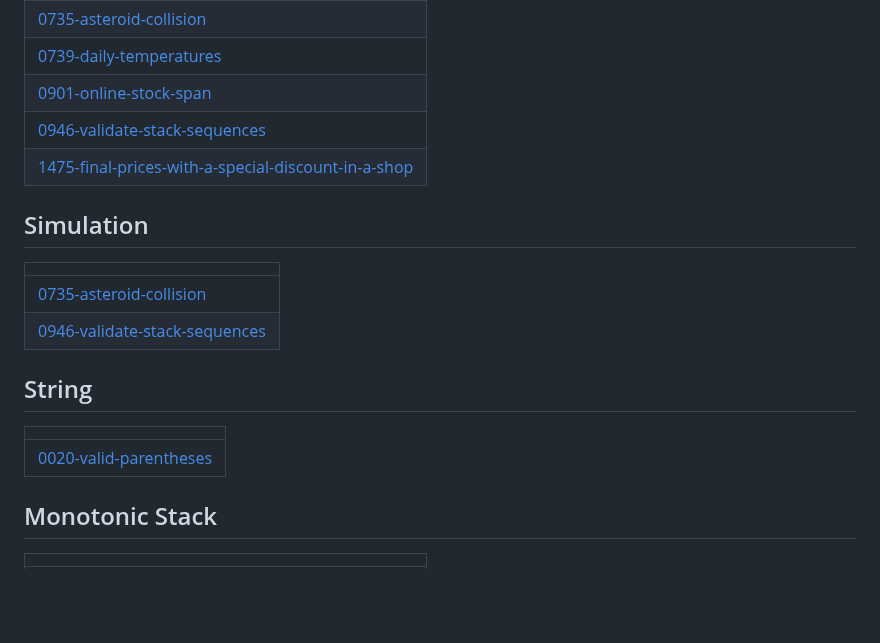
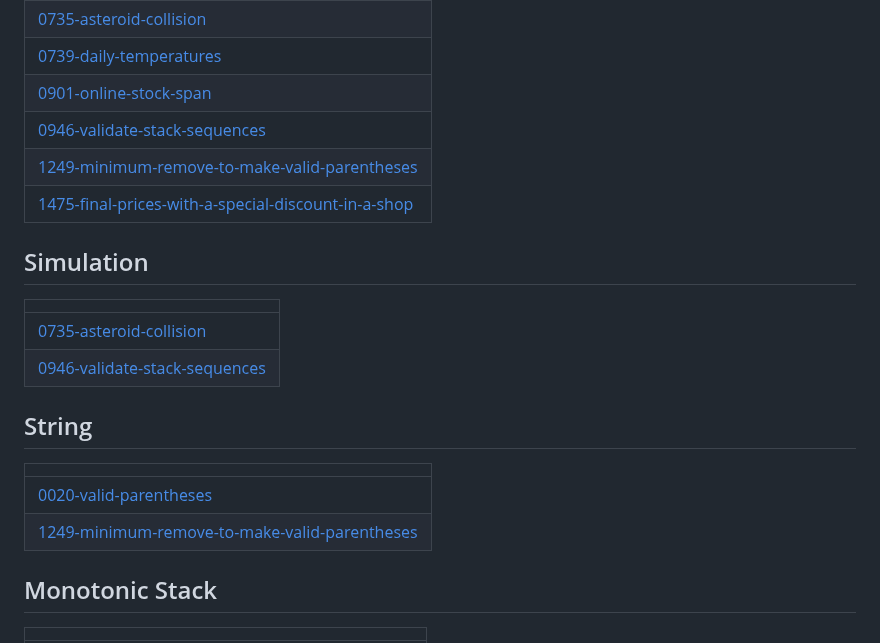
Before and after one commit to vtu26541-collab/APS, a Markdown page: README.md, the part around the change. Rendered like a GitHub page; blank space fills up the shorter version.

Commit message:
Update README - Topic Tags

```diff
--- a/README.md
+++ b/README.md
@@ -102,6 +102,7 @@
 | [0739-daily-temperatures](https://github.com/vtu26541-collab/APS/tree/master/0739-daily-temperatures) |
 | [0901-online-stock-span](https://github.com/vtu26541-collab/APS/tree/master/0901-online-stock-span) |
 | [0946-validate-stack-sequences](https://github.com/vtu26541-collab/APS/tree/master/0946-validate-stack-sequences) |
+| [1249-minimum-remove-to-make-valid-parentheses](https://github.com/vtu26541-collab/APS/tree/master/1249-minimum-remove-to-make-valid-parentheses) |
 | [1475-final-prices-with-a-special-discount-in-a-shop](https://github.com/vtu26541-collab/APS/tree/master/1475-final-prices-with-a-special-discount-in-a-shop) |
 ## Simulation
 |  |
@@ -112,6 +113,7 @@
 |  |
 | ------- |
 | [0020-valid-parentheses](https://github.com/vtu26541-collab/APS/tree/master/0020-valid-parentheses) |
+| [1249-minimum-remove-to-make-valid-parentheses](https://github.com/vtu26541-collab/APS/tree/master/1249-minimum-remove-to-make-valid-parentheses) |
 ## Monotonic Stack
 |  |
 | ------- |
```
